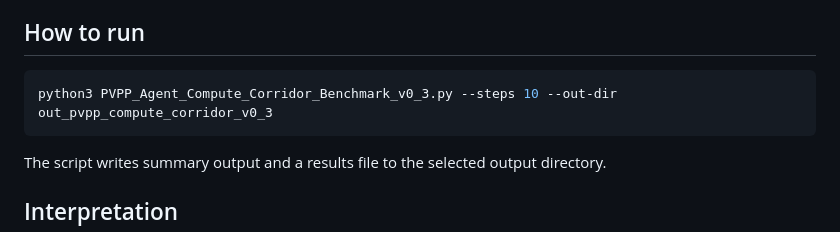
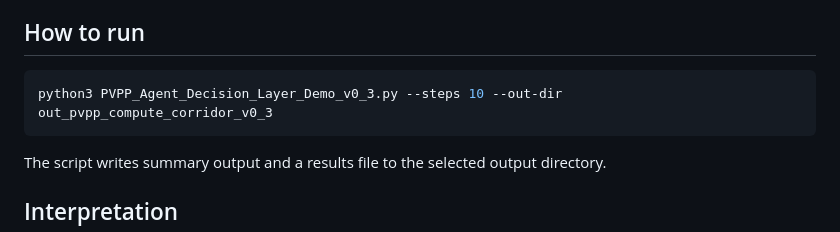
Before and after one commit to AmundsenLance/pvpp-agent-decision-layer-demo, a Markdown page: README.md, the part around the change. GitHub-like rendering.

Commit message:
Change script command in README for demo layer
Updated the command to run the demo script for the decision layer.

````diff
--- a/README.md
+++ b/README.md
@@ -134,7 +134,7 @@ This benchmark implements only a toy approximation of that full stack. It is int
 ## How to run
 
 ```bash
-python3 PVPP_Agent_Compute_Corridor_Benchmark_v0_3.py --steps 10 --out-dir out_pvpp_compute_corridor_v0_3
+python3 PVPP_Agent_Decision_Layer_Demo_v0_3.py --steps 10 --out-dir out_pvpp_compute_corridor_v0_3
 ```
 
 The script writes summary output and a results file to the selected output directory.
````
